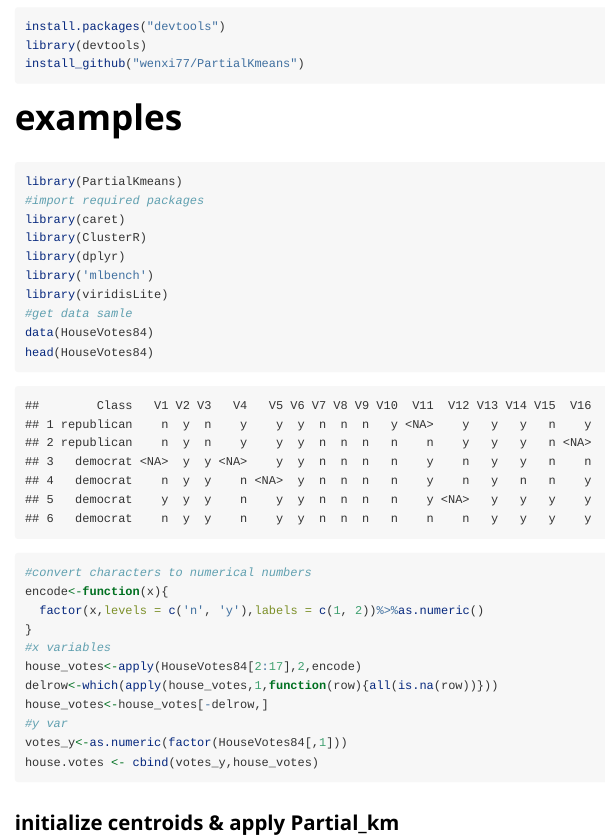
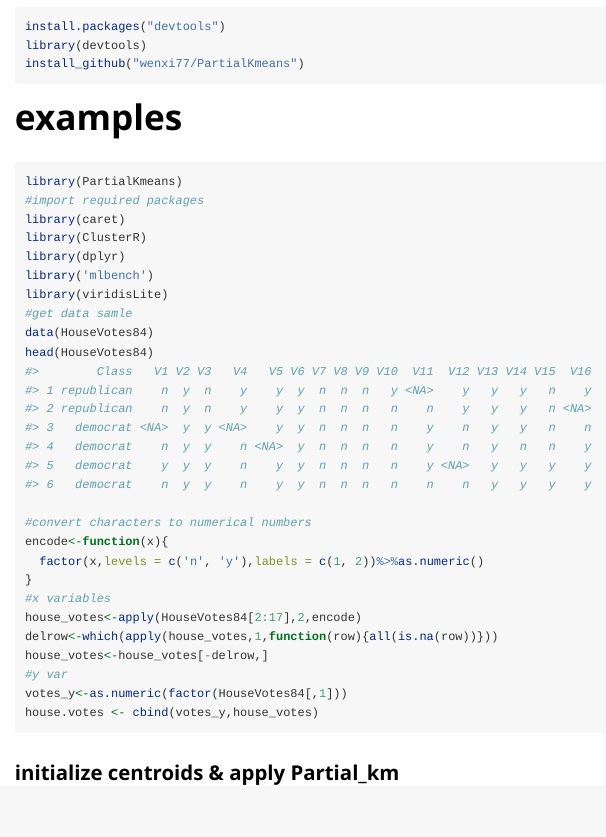
Before and after one commit to wenxi77/PartialKmeans, an R Markdown document (vignettes/PartialKmeans.Rmd): the page in a window 1100 px wide, from 450 px down. Rendered offline with R 4.5, knitr and Pandoc, with nearby package versions; code that draws random numbers runs with fixed seeds of ours; some code elsewhere in the file could not run offline.

Commit message:
add fields

````diff
--- a/vignettes/PartialKmeans.Rmd
+++ b/vignettes/PartialKmeans.Rmd
@@ -4,6 +4,7 @@ author: "WENXI ZHANG"
 vignette: >
   %\VignetteEngine{knitr::rmarkdown}
   %\VignetteIndexEntry{PartialKmeans}
+  %\VignetteEncoding{UTF-8}
 output: rmarkdown::html_vignette
 ---
 
@@ -13,6 +14,9 @@ This pakage utilizes a modified K-means algorithm to handle data with missing va
 Details:  \
 k-means clustering is a clustering method that aims to partition n observations into k clusters in which each observation belongs to the cluster with the nearest cluster centroid. However, the standard K-means algorithm fails to accomodate data with missing values. This modified k-means algorithm below takes missing values into account. When calculating the sum squared error of each data point to the centroid, we only consider the partial distance with entries with non-NA values. This innovation in the algorithm could be beneficial for large sparse datasets with missing values, especially for datasets of recommendation systems.
 
+``` {r, echo = FALSE}
+knitr::opts_chunk$set(collapse = TRUE, comment = "#>")
+```
 # Installation
 
 from github
````
